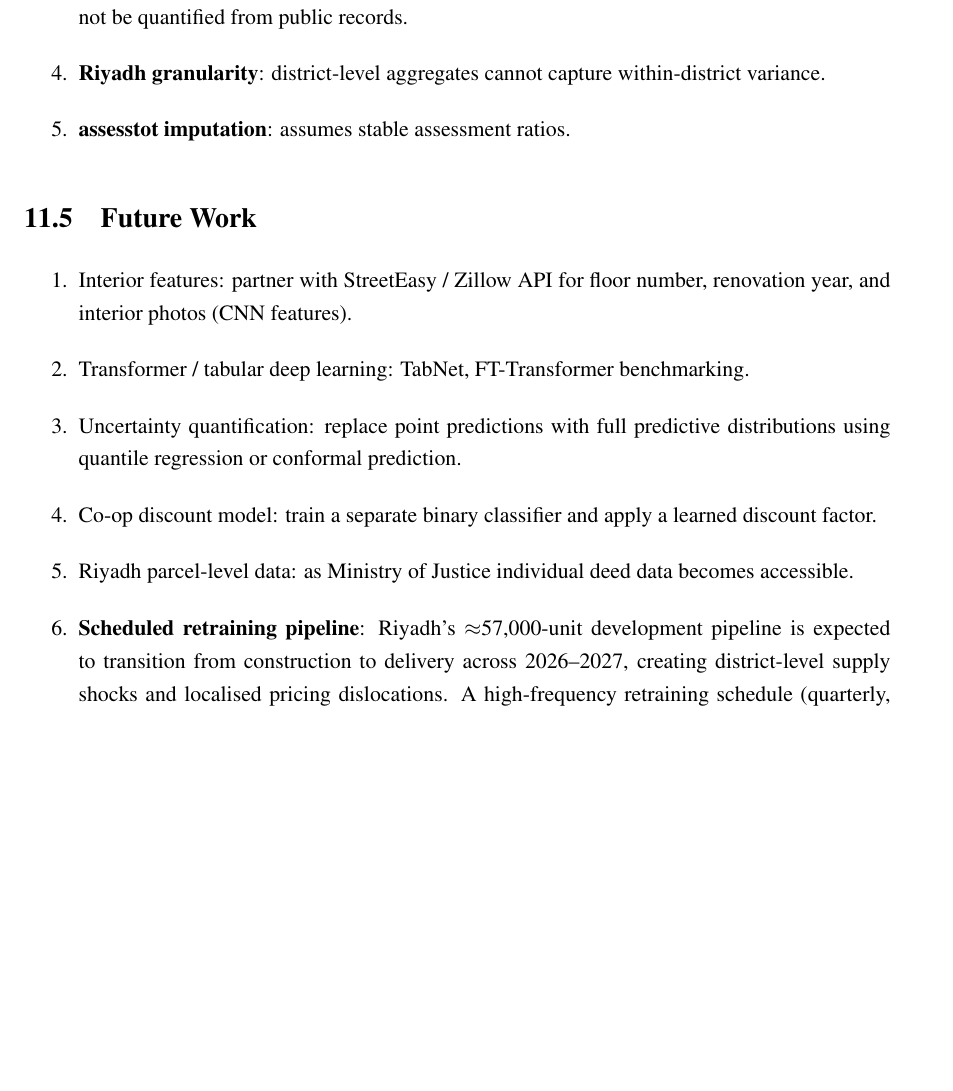
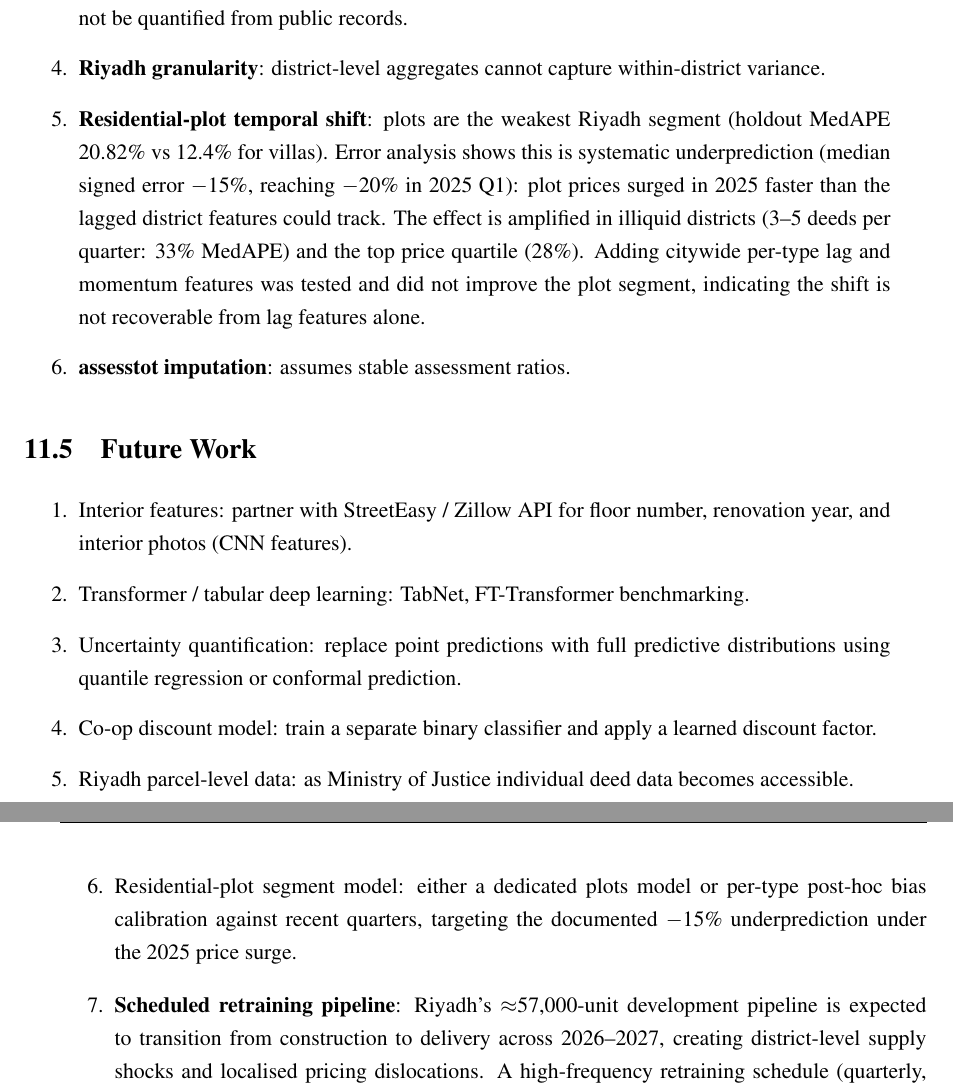
Before and after one commit to turkialm/thaman-v2, a LaTeX paper (docs/thaman_paper.tex): part of page 28 of 32 before the commit and two parts of pages 28 and 29 of 32 after it, the two joined at a grey line, cut so that both start at the same text, the shorter picture padded with empty space. Compiled offline with pdfLaTeX.

Commit message:
Document plots temporal-shift diagnosis in limitations, future work, and defense Q&A

```diff
--- a/docs/thaman_paper.tex
+++ b/docs/thaman_paper.tex
@@ -1204,6 +1204,14 @@ collateral values.
         equivalent condos) cannot be quantified from public records.
   \item \textbf{Riyadh granularity}: district-level aggregates cannot capture within-district
         variance.
+  \item \textbf{Residential-plot temporal shift}: plots are the weakest Riyadh segment
+        (holdout MedAPE 20.82\% vs 12.4\% for villas). Error analysis shows this is
+        systematic underprediction (median signed error $-15\%$, reaching $-20\%$ in
+        2025~Q1): plot prices surged in 2025 faster than the lagged district features
+        could track. The effect is amplified in illiquid districts (3--5 deeds per
+        quarter: 33\% MedAPE) and the top price quartile (28\%). Adding citywide
+        per-type lag and momentum features was tested and did not improve the plot
+        segment, indicating the shift is not recoverable from lag features alone.
   \item \textbf{assesstot imputation}: assumes stable assessment ratios.
 \end{enumerate}
 
@@ -1218,6 +1226,9 @@ collateral values.
         discount factor.
   \item Riyadh parcel-level data: as Ministry of Justice individual deed data becomes
         accessible.
+  \item Residential-plot segment model: either a dedicated plots model or per-type
+        post-hoc bias calibration against recent quarters, targeting the documented
+        $-15\%$ underprediction under the 2025 price surge.
   \item \textbf{Scheduled retraining pipeline}: Riyadh's $\approx$57,000-unit
         development pipeline is expected to transition from construction to delivery
         across 2026--2027, creating district-level supply shocks and localised
```
Also changed, not shown: docs/defense_qa.tex (+7 -0 lines), docs/demo_script.md (+2 -0 lines), docs/thaman_paper.txt (+13 -0 lines), 5 other files.
